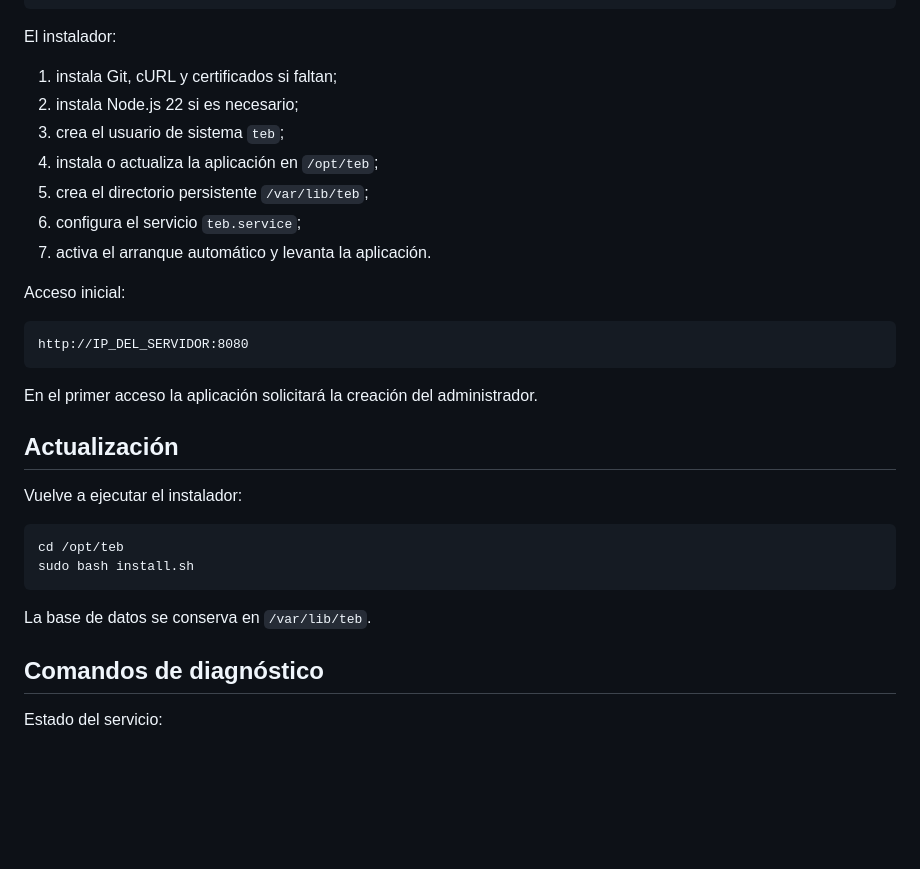
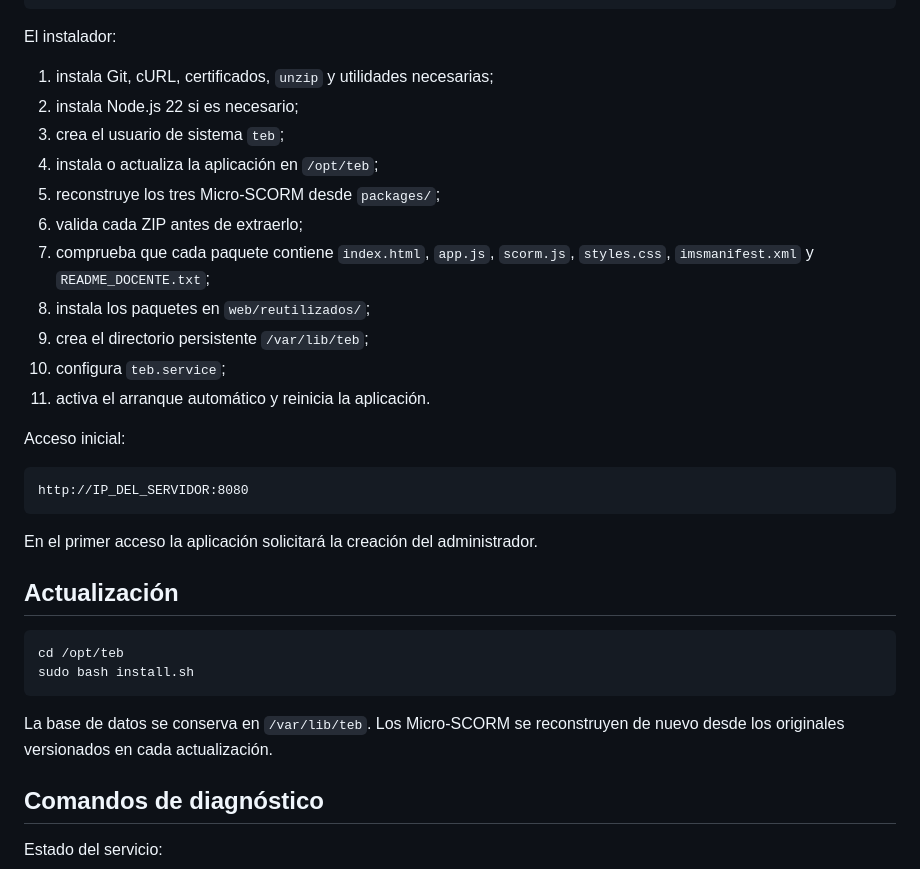
Before and after one commit to atreyu1968/teb, a Markdown page: README.md, the part around one of its changes. GitHub-like rendering; blank space fills up the shorter version.

````diff
--- a/README.md
+++ b/README.md
@@ -75,13 +109,17 @@ sudo bash install.sh
 
 El instalador:
 
-1. instala Git, cURL y certificados si faltan;
+1. instala Git, cURL, certificados, `unzip` y utilidades necesarias;
 2. instala Node.js 22 si es necesario;
 3. crea el usuario de sistema `teb`;
 4. instala o actualiza la aplicación en `/opt/teb`;
-5. crea el directorio persistente `/var/lib/teb`;
-6. configura el servicio `teb.service`;
-7. activa el arranque automático y levanta la aplicación.
+5. reconstruye los tres Micro-SCORM desde `packages/`;
+6. valida cada ZIP antes de extraerlo;
+7. comprueba que cada paquete contiene `index.html`, `app.js`, `scorm.js`, `styles.css`, `imsmanifest.xml` y `README_DOCENTE.txt`;
+8. instala los paquetes en `web/reutilizados/`;
+9. crea el directorio persistente `/var/lib/teb`;
+10. configura `teb.service`;
+11. activa el arranque automático y reinicia la aplicación.
 
 Acceso inicial:
 
@@ -93,14 +131,12 @@ En el primer acceso la aplicación solicitará la creación del administrador.
 
 ## Actualización
 
-Vuelve a ejecutar el instalador:
-
 ```bash
 cd /opt/teb
 sudo bash install.sh
 ```
 
-La base de datos se conserva en `/var/lib/teb`.
+La base de datos se conserva en `/var/lib/teb`. Los Micro-SCORM se reconstruyen de nuevo desde los originales versionados en cada actualización.
 
 ## Comandos de diagnóstico
 
````
Also changed, not shown: other parts of README.md (+66 -13 lines).
